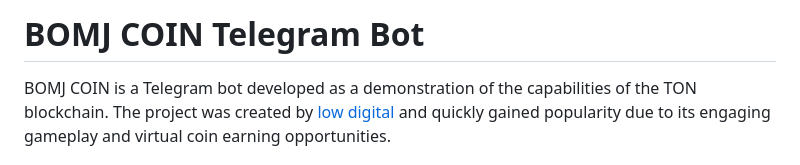
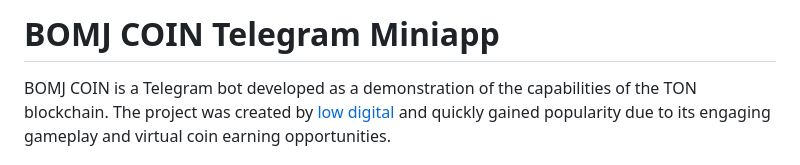
Before and after one commit to lowdigital/crypto-clicker-miniapp, a Markdown page: README.md, the part around the change. Rendered like a GitHub page.

```diff
--- a/README.md
+++ b/README.md
@@ -1,5 +1,5 @@
 
-# BOMJ COIN Telegram Bot
+# BOMJ COIN Telegram Miniapp
 
 BOMJ COIN is a Telegram bot developed as a demonstration of the capabilities of the TON blockchain. The project was created by [low digital](https://t.me/low_digital) and quickly gained popularity due to its engaging gameplay and virtual coin earning opportunities.
 
```
